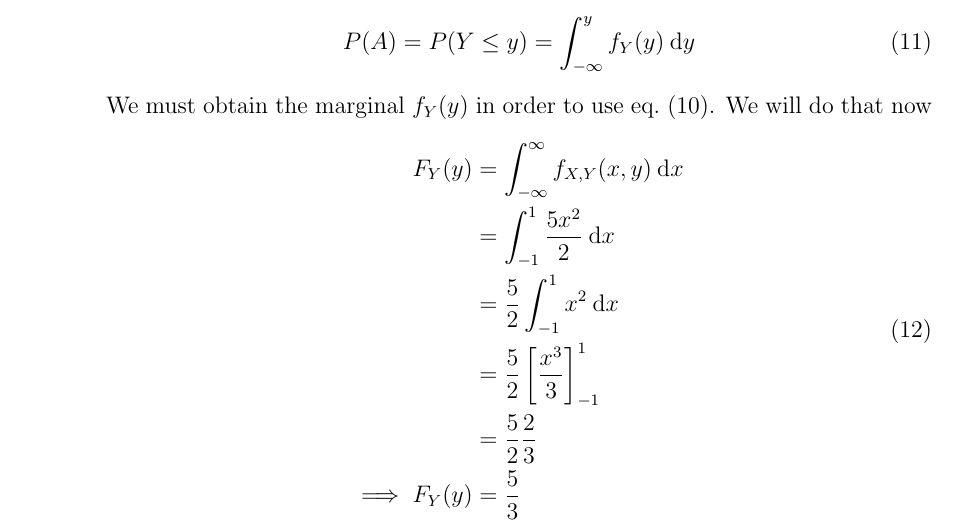
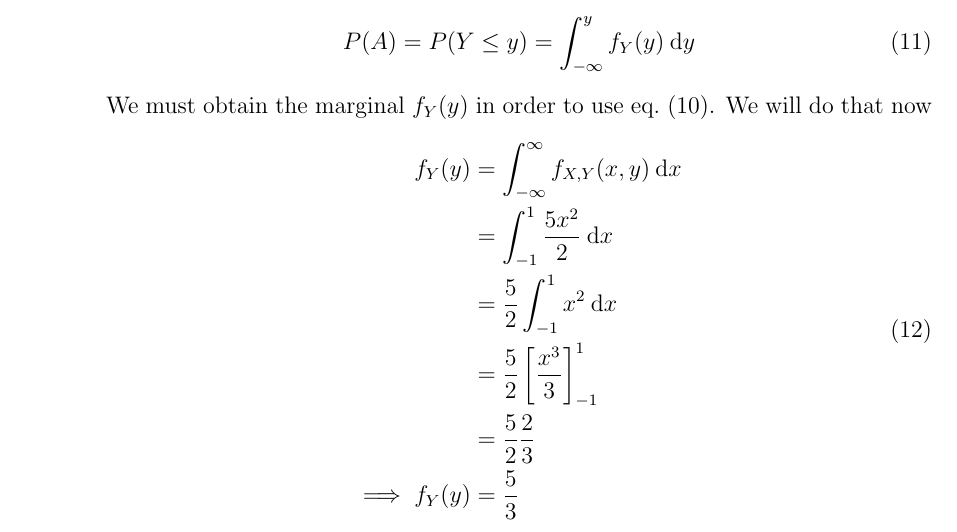
Before and after one commit to hershal/ee351k, a LaTeX problem sheet (homeworks/hw6/writeup.tex): part of page 3 of 8, cut so that both start at the same text. Compiled offline with pdfLaTeX.

Commit message:
uncapitalized because this is a pdf not cdf

```diff
--- a/homeworks/hw6/writeup.tex
+++ b/homeworks/hw6/writeup.tex
@@ -162,12 +162,12 @@
         \begin{equation}
           \label{eq:2a-marginal}
           \begin{aligned}
-            F_Y(y) &= \int_{-\infty}^{\infty} f_{X,Y}(x,y) \dd{x} \\
+            f_Y(y) &= \int_{-\infty}^{\infty} f_{X,Y}(x,y) \dd{x} \\
             &= \int_{-1}^1 \frac{5x^2}{2} \dd{x} \\
             &= \frac{5}{2} \int_{-1}^{1} x^2 \dd{x} \\
             &= \frac{5}{2} \left[\frac{x^3}{3}\right]_{-1}^1 \\
             &= \frac{5}{2} \frac{2}{3} \\
-            \implies F_Y(y) &= \frac{5}{3} \\
+            \implies f_Y(y) &= \frac{5}{3} \\
           \end{aligned}
         \end{equation}
         Now we can plug that into \cref{eq:2a-cdf}:
```
